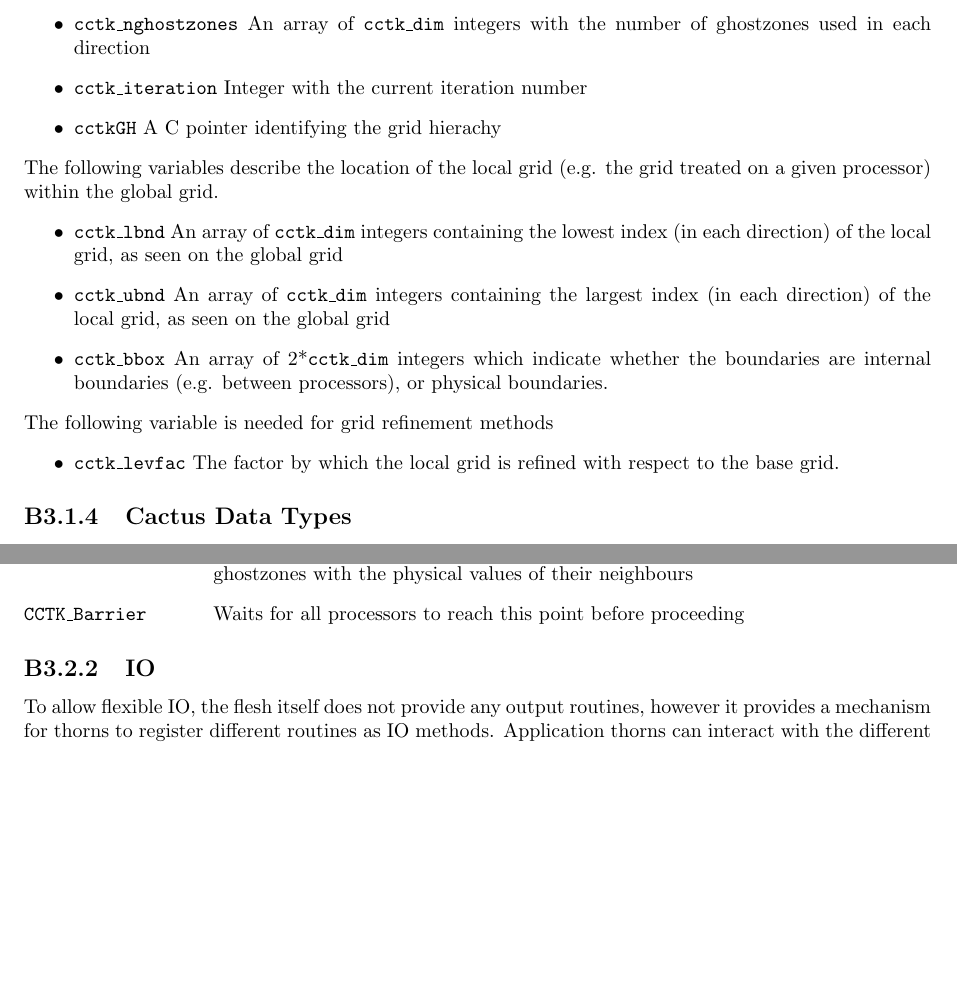
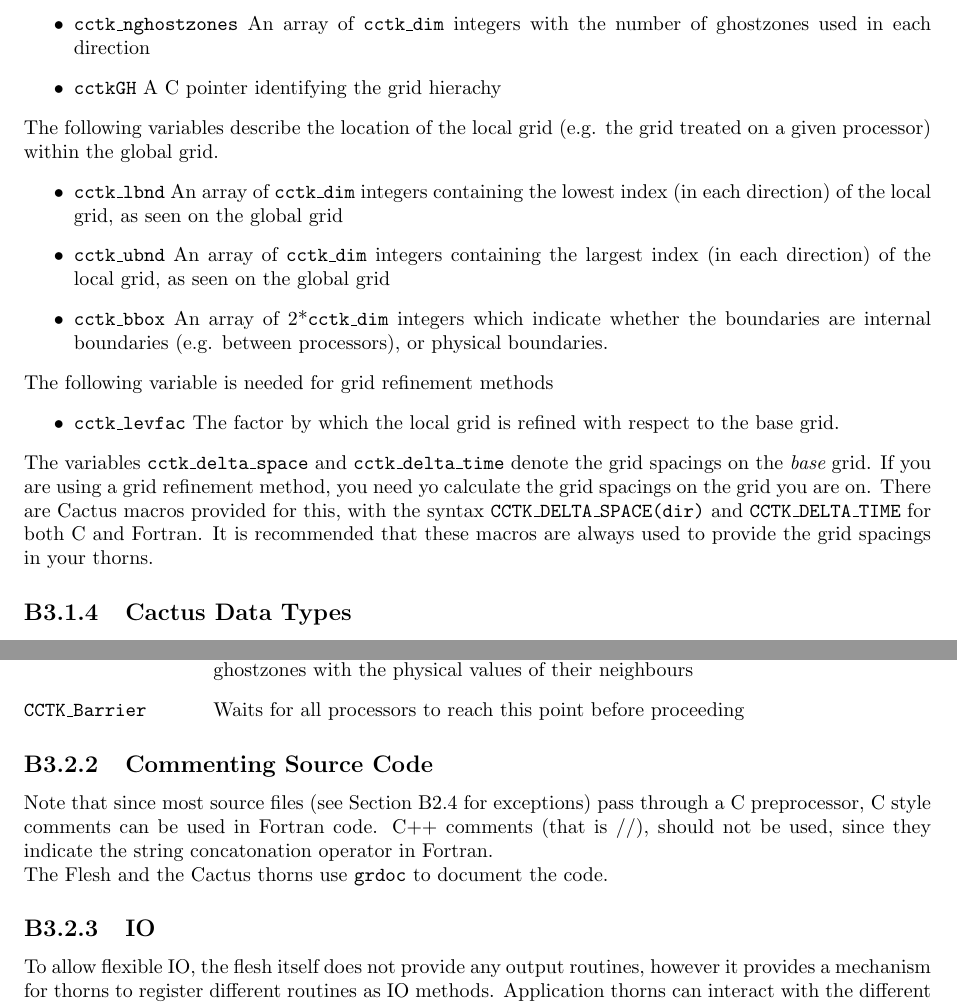
Before and after one commit to max-morris/Cactus, a LaTeX document (doc/UsersGuide/UsersGuide.tex, which reads doc/UsersGuide/ThornWriters.tex): two parts of pages 29 and 31 of 119 before the commit and two parts of pages 29 and 31 of 120 after it, joined at a grey line, cut so that both start at the same text, the shorter picture padded with empty space. Compiled offline with pdfLaTeX.

Commit message:
Added text about macros for CCTK_DELTA_SPACE()
git-svn-id: https://svn.cactuscode.org/flesh/trunk@904 17b73243-c579-4c4c-a9d2-2d5706c11dac

```diff
--- a/doc/UsersGuide/ThornWriters.tex
+++ b/doc/UsersGuide/ThornWriters.tex
@@ -803,7 +804,6 @@
          the grid spacing in each direction
 \item {\tt cctk\_nghostzones} An array of {\tt cctk\_dim} integers with
          the number of ghostzones used in each direction
-\item {\tt cctk\_iteration} Integer with the current iteration number
 \item {\tt cctkGH} A C pointer identifying the grid hierachy
 \end{itemize}
 
@@ -830,7 +830,13 @@
 \item {\tt cctk\_levfac} The factor by which the local grid is refined
         with respect to the base grid.
 \end{itemize}
-
+The variables {\tt cctk\_delta\_space} and {\tt cctk\_delta\_time}
+denote the grid spacings on the {\em base} grid. If you are using
+a grid refinement method, you need yo calculate the grid spacings
+on the grid you are on. There are Cactus macros provided for this,
+with the syntax {\tt CCTK\_DELTA\_SPACE(dir)} and {\tt CCTK\_DELTA\_TIME}
+for both C and Fortran. It is recommended that these macros are
+always used to provide the grid spacings in your thorns.
 
 \subsection{Cactus Data Types}
 
@@ -983,6 +989,15 @@
   before proceeding
 \end{Lentry}
 
+
+\subsection{Commenting Source Code}
+
+Note that since most source files (see Section~\ref{nacofosofi} for exceptions)
+pass through a C preprocessor, C style comments can be used in
+Fortran code. C++ comments (that is //), should not be used, since
+they indicate the string concatonation operator in Fortran.
+
+The Flesh and the Cactus thorns use {\tt grdoc} to document the code.
 
 
 \subsection{IO}
```
Also changed, not shown: doc/UsersGuide/ThornWriters.tex (1 more changed lines).
